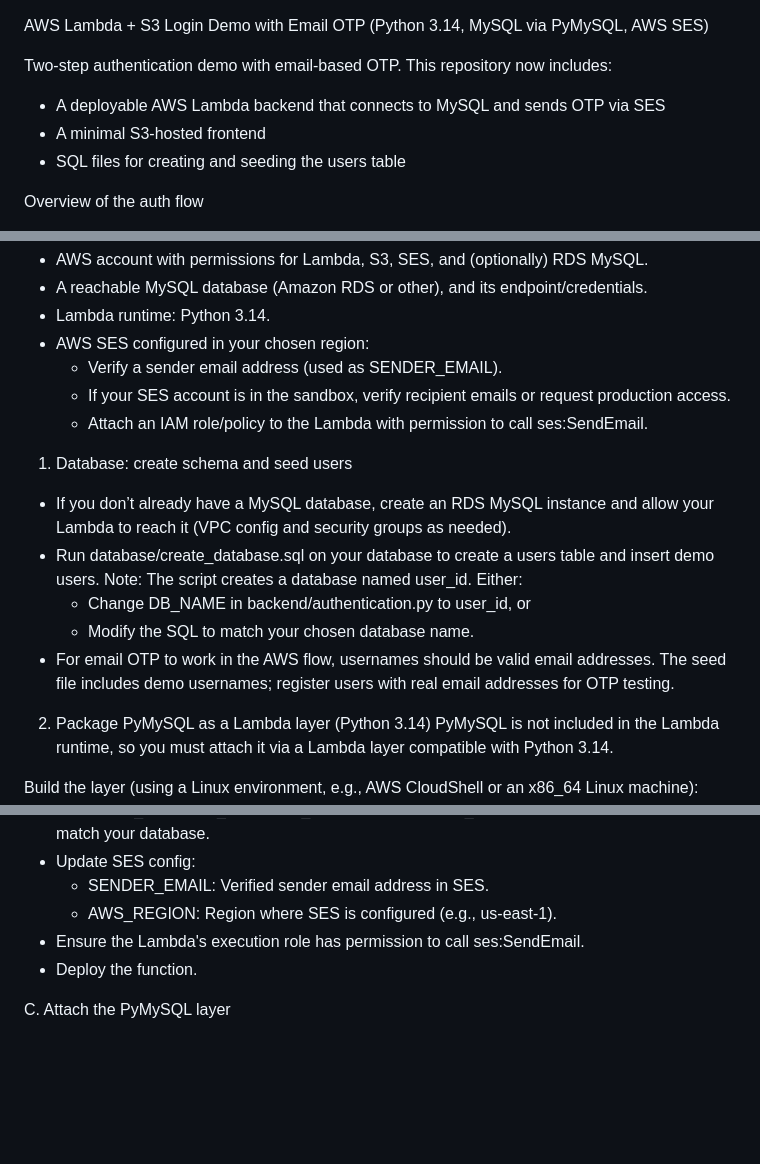
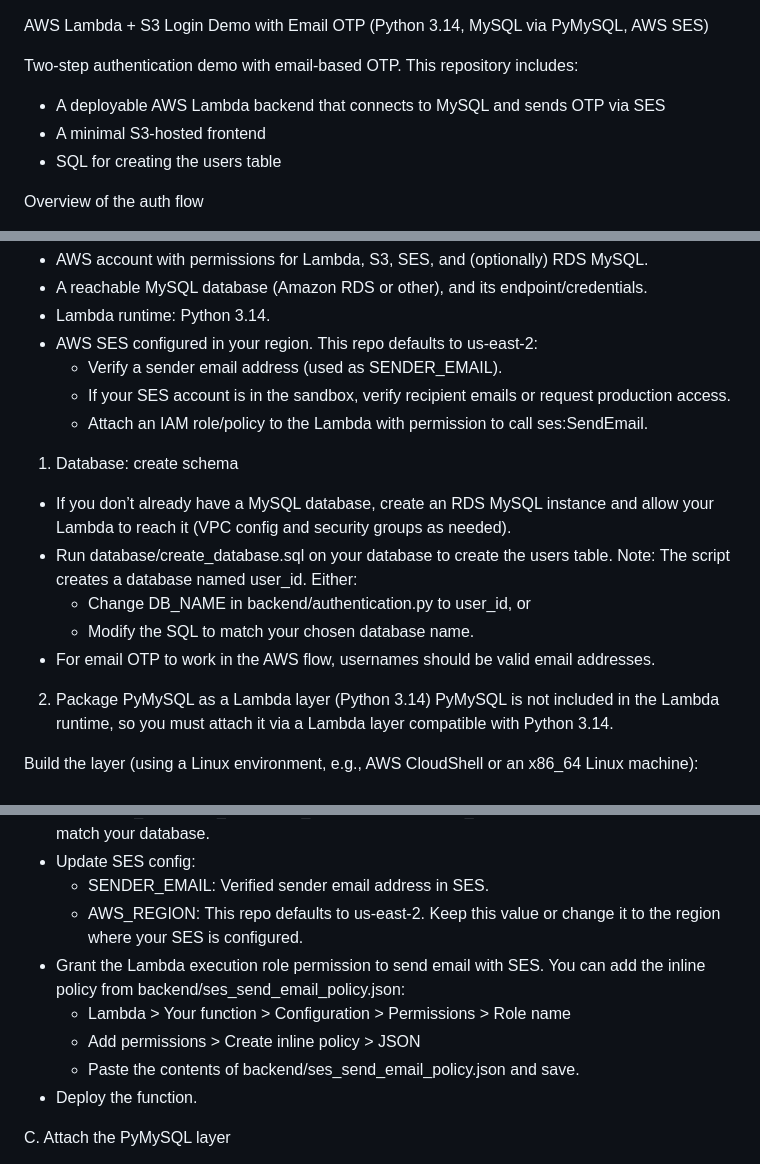
Before and after one commit to Winter-2026-CSD-425-Group-2/Login, a Markdown page: README.md, 3 parts joined by grey strips. GitHub-like rendering; blank space fills up the shorter version.

Commit message:
Update README.md
Prompt to GPT-5: "Update README.md. I chose not to document the example users; let's keep it that way. The Lambda URL is up to date, but others setting up SES will most likely want their own Lambda URL. I made sure the AWS region is consistently us-east-2 for my own deployment. I also added an inline policy (`backend/ses_send_email_policy.json`) for the Lambda to allow it to send email with SES. AWS Lambda supports the Python 3.14 runtime - don't bother changing the Python version."

```diff
--- a/README.md
+++ b/README.md
@@ -1,9 +1,9 @@
 AWS Lambda + S3 Login Demo with Email OTP (Python 3.14, MySQL via PyMySQL, AWS SES)
 
-Two-step authentication demo with email-based OTP. This repository now includes:
+Two-step authentication demo with email-based OTP. This repository includes:
 - A deployable AWS Lambda backend that connects to MySQL and sends OTP via SES
 - A minimal S3-hosted frontend
-- SQL files for creating and seeding the users table
+- SQL for creating the users table
 
 Overview of the auth flow
 1) Users register with a username and password (use a valid email address as the username for the AWS-backed flow). After successful registration, the frontend automatically initiates an OTP by calling /login and prompts the user to verify the code.
@@ -31,17 +31,17 @@ Prerequisites (for AWS deployment)
 - AWS account with permissions for Lambda, S3, SES, and (optionally) RDS MySQL.
 - A reachable MySQL database (Amazon RDS or other), and its endpoint/credentials.
 - Lambda runtime: Python 3.14.
-- AWS SES configured in your chosen region:
+- AWS SES configured in your region. This repo defaults to us-east-2:
   - Verify a sender email address (used as SENDER_EMAIL).
   - If your SES account is in the sandbox, verify recipient emails or request production access.
   - Attach an IAM role/policy to the Lambda with permission to call ses:SendEmail.
 
-1) Database: create schema and seed users
+1) Database: create schema
 - If you don’t already have a MySQL database, create an RDS MySQL instance and allow your Lambda to reach it (VPC config and security groups as needed).
-- Run database/create_database.sql on your database to create a users table and insert demo users. Note: The script creates a database named user_id. Either:
+- Run database/create_database.sql on your database to create the users table. Note: The script creates a database named user_id. Either:
   - Change DB_NAME in backend/authentication.py to user_id, or
   - Modify the SQL to match your chosen database name.
-- For email OTP to work in the AWS flow, usernames should be valid email addresses. The seed file includes demo usernames; register users with real email addresses for OTP testing.
+- For email OTP to work in the AWS flow, usernames should be valid email addresses.
 
 2) Package PyMySQL as a Lambda layer (Python 3.14)
 PyMySQL is not included in the Lambda runtime, so you must attach it via a Lambda layer compatible with Python 3.14.
@@ -76,8 +76,11 @@ B. Add the code and configuration
 - Update DB_HOST, DB_USER, DB_PASSWORD, and DB_NAME near the top of that file to match your database.
 - Update SES config:
   - SENDER_EMAIL: Verified sender email address in SES.
-  - AWS_REGION: Region where SES is configured (e.g., us-east-1).
-- Ensure the Lambda's execution role has permission to call ses:SendEmail.
+  - AWS_REGION: This repo defaults to us-east-2. Keep this value or change it to the region where your SES is configured.
+- Grant the Lambda execution role permission to send email with SES. You can add the inline policy from backend/ses_send_email_policy.json:
+  - Lambda > Your function > Configuration > Permissions > Role name
+  - Add permissions > Create inline policy > JSON
+  - Paste the contents of backend/ses_send_email_policy.json and save.
 - Deploy the function.
 
 C. Attach the PyMySQL layer
```
Also changed, not shown: other parts of README.md (+5 -5 lines).
